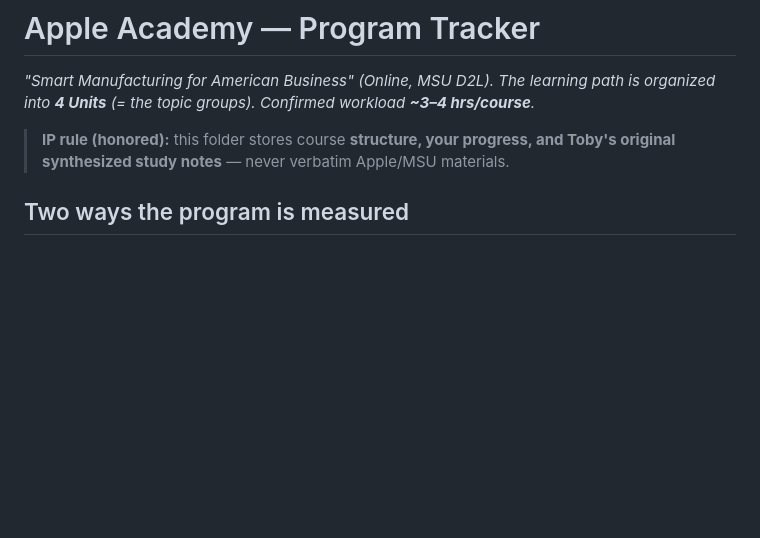
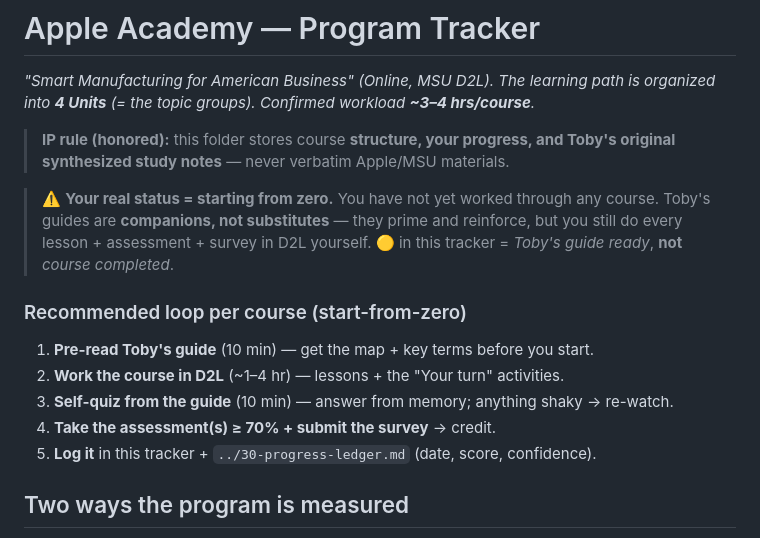
Before and after one commit to kp8896/kevans-plate, a Markdown page: curriculum/apple-academy/_tracker.md, the part around the change. Rendered like a GitHub page; blank space fills up the shorter version.

Commit message:
Clarify tracker: user starts from zero; guides are companions not substitutes
- Add explicit 'real status = zero' note and per-course start-from-zero loop
  (pre-read guide -> do course in D2L -> self-quiz -> assessment+survey -> log)

```diff
--- a/curriculum/apple-academy/_tracker.md
+++ b/curriculum/apple-academy/_tracker.md
@@ -6,6 +6,18 @@ hrs/course**.*
 
 > **IP rule (honored):** this folder stores course **structure, your progress, and
 > Toby's original synthesized study notes** — never verbatim Apple/MSU materials.
+
+> ⚠️ **Your real status = starting from zero.** You have not yet worked through any
+> course. Toby's guides are **companions, not substitutes** — they prime and
+> reinforce, but you still do every lesson + assessment + survey in D2L yourself.
+> 🟡 in this tracker = *Toby's guide ready*, **not** *course completed*.
+
+### Recommended loop per course (start-from-zero)
+1. **Pre-read Toby's guide** (10 min) — get the map + key terms before you start.
+2. **Work the course in D2L** (~1–4 hr) — lessons + the "Your turn" activities.
+3. **Self-quiz from the guide** (10 min) — answer from memory; anything shaky → re-watch.
+4. **Take the assessment(s) ≥ 70% + submit the survey** → credit.
+5. **Log it** in this tracker + `../30-progress-ledger.md` (date, score, confidence).
 
 ## Two ways the program is measured
 
```
